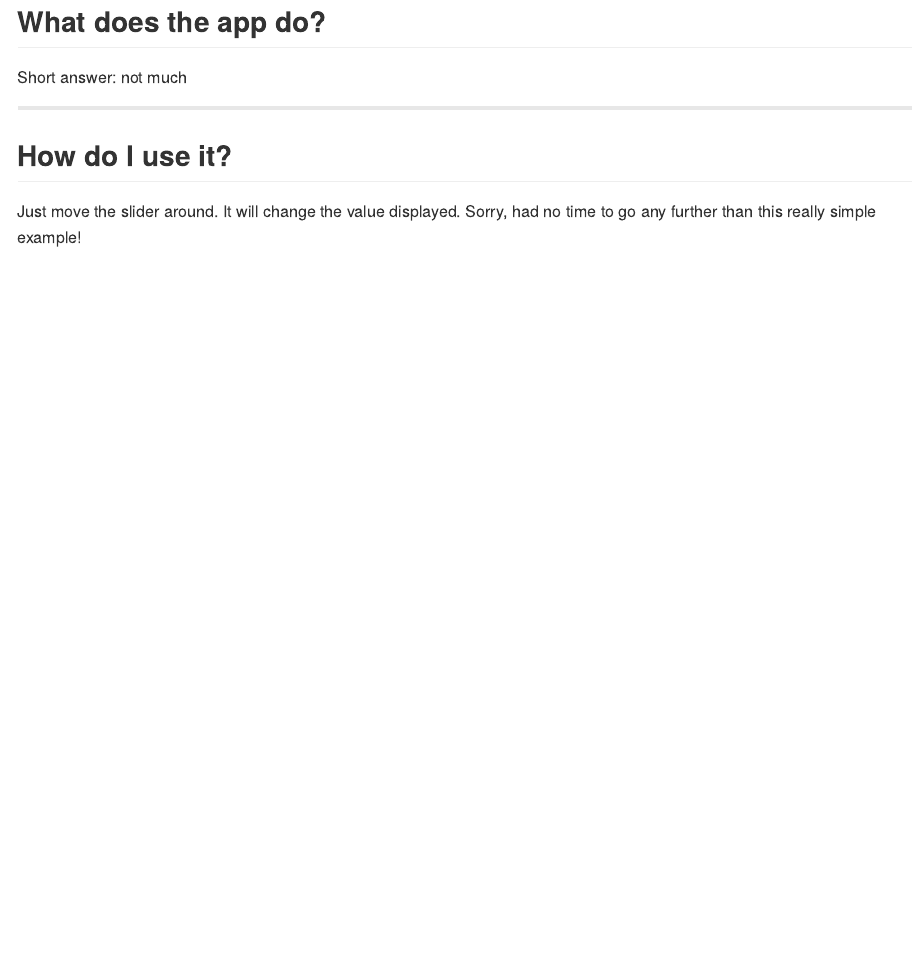
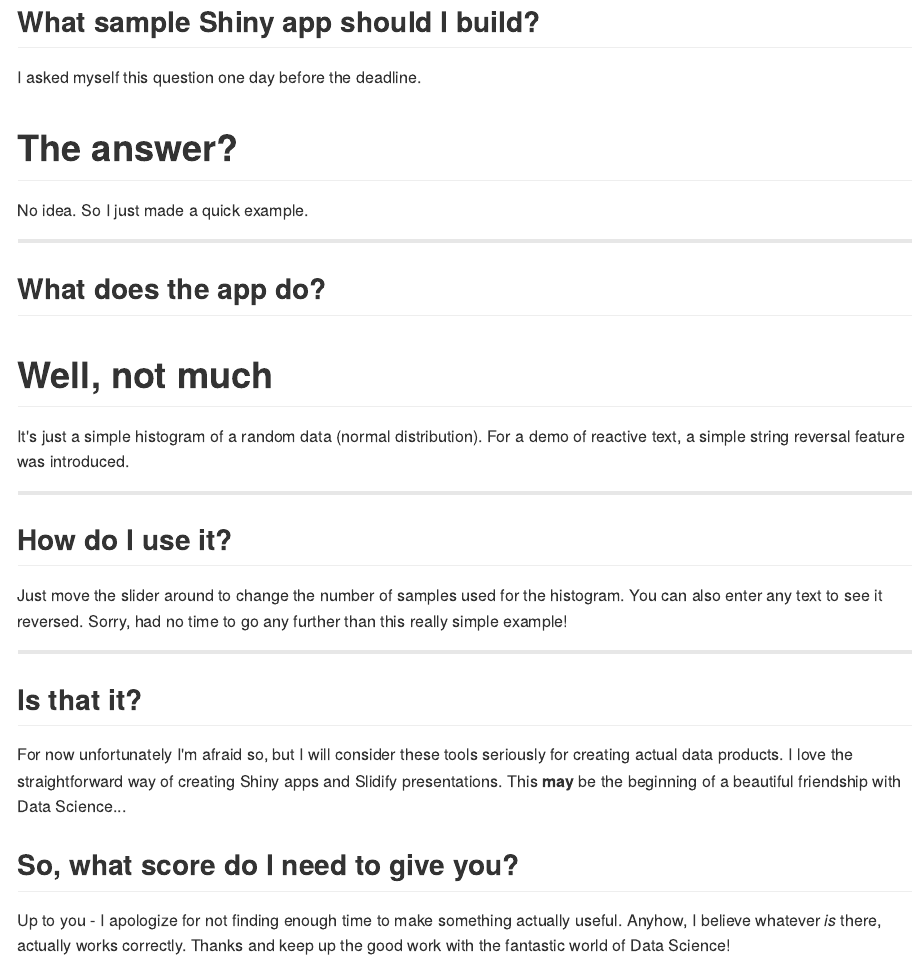
Before and after one commit to konradg/slidifyDemo, an R Markdown document (index.Rmd): the page in a window 1100 px wide, from its top. The pictures show the output file index.md that the author committed with the source, drawn offline in the style of GitHub.

Commit message:
publishing deck

```diff
--- a/index.Rmd
+++ b/index.Rmd
@@ -12,16 +12,35 @@ github:
   user: konradg
   repo: slidifyDemo
 ---
+## What sample Shiny app should I build?
+
+I asked myself this question one day before the deadline.
+
+# The answer?
+
+No idea. So I just made a quick example.
 
 ---
 
 ## What does the app do?
 
-Short answer: not much
+# Well, not much
+
+It's just a simple histogram of a random data (normal distribution). For a demo of reactive text, a simple string reversal feature was introduced.
 
 ---
 
 ## How do I use it?
 
-Just move the slider around. It will change the value displayed.
+Just move the slider around to change the number of samples used for the histogram. You can also enter any text to see it reversed.
 Sorry, had no time to go any further than this really simple example!
+
+---
+
+## Is that it?
+
+For now unfortunately I'm afraid so, but I will consider these tools seriously for creating actual data products. I love the straightforward way of creating Shiny apps and Slidify presentations. This **may** be the beginning of a beautiful friendship with Data Science...
+
+## So, what score do I need to give you?
+
+Up to you - I apologize for not finding enough time to make something actually useful. Anyhow, I believe whatever _is_ there, actually works correctly. Thanks and keep up the good work with the fantastic world of Data Science!
```
Also changed, not shown: index.html, index.md.
